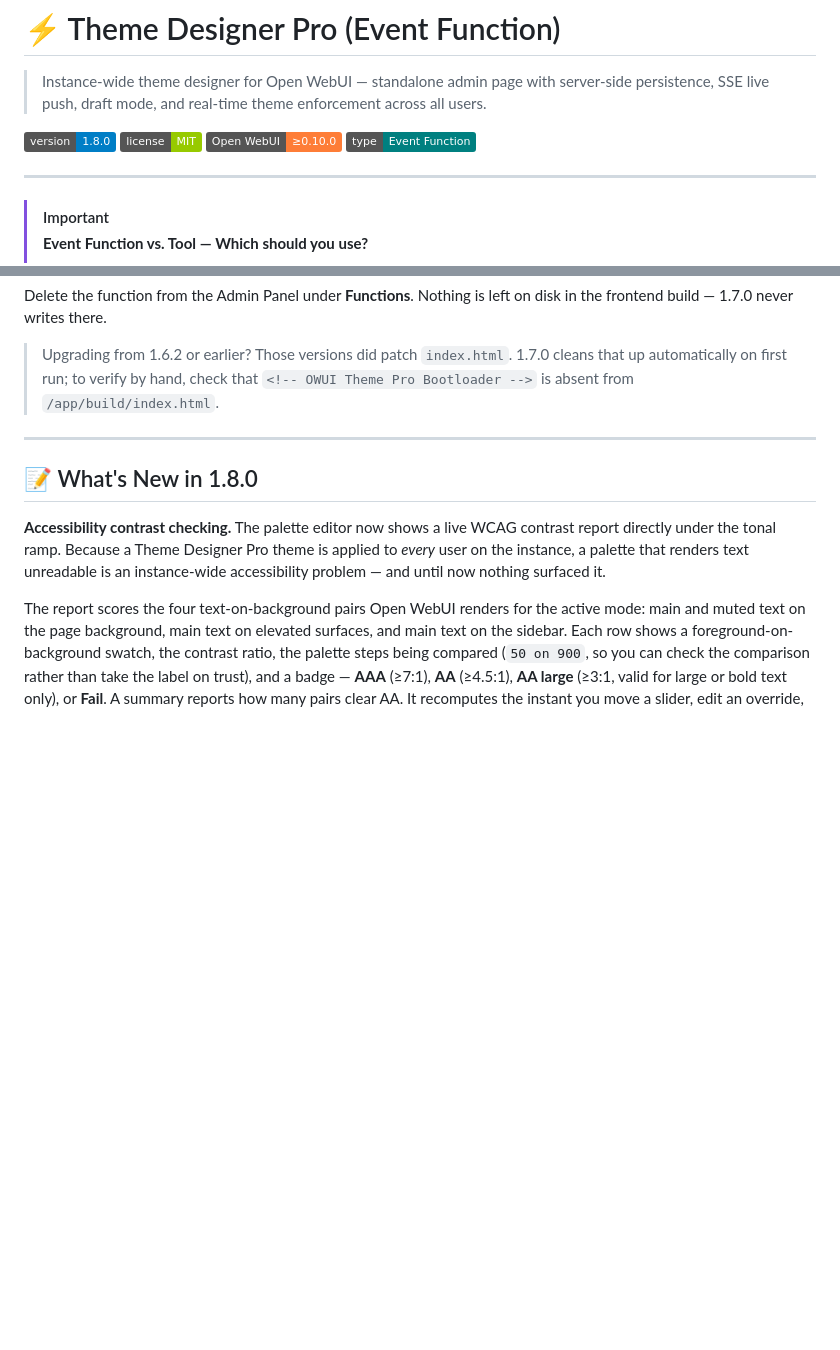
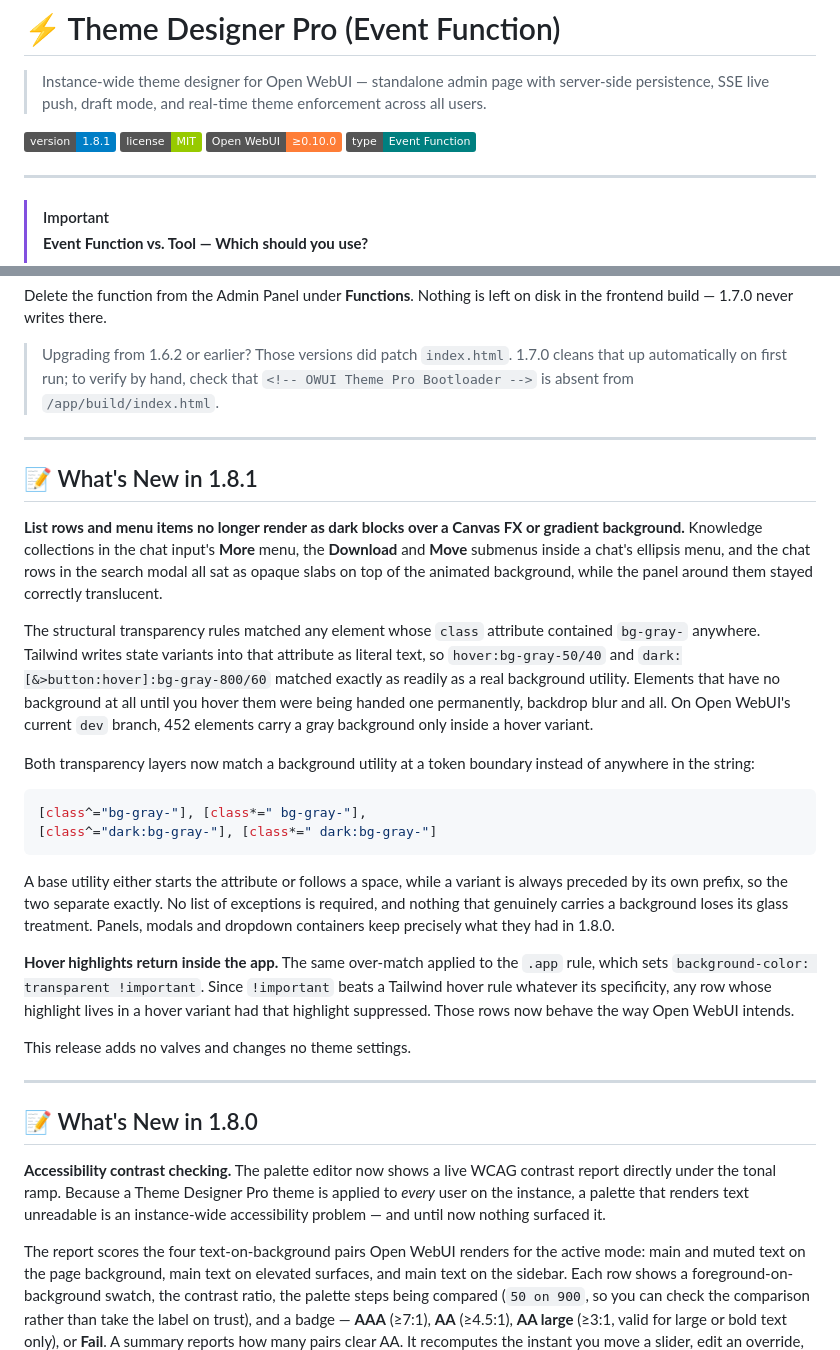
Before and after one commit to silentoplayz/theme-designer-pro-presets, a Markdown page: event-function/README.md, 2 parts joined by grey strips. GitHub-like rendering; badges without logos; blank space fills up the shorter version.

Commit message:
docs(event-function): document the 1.8.1 transparency fix
Version badge and a What's New section covering the token-boundary
change: which surfaces were rendering as dark blocks, why a substring
match on the class attribute caught Tailwind's hover variants, and the
hover highlights the .app rule had been suppressing with
background-color: transparent !important.

````diff
--- a/event-function/README.md
+++ b/event-function/README.md
@@ -2,7 +2,7 @@
 
 > Instance-wide theme designer for Open WebUI — standalone admin page with server-side persistence, SSE live push, draft mode, and real-time theme enforcement across all users.
 
-![Version](https://img.shields.io/badge/version-1.8.0-blue)
+![Version](https://img.shields.io/badge/version-1.8.1-blue)
 ![License](https://img.shields.io/badge/license-MIT-green)
 ![Open WebUI](https://img.shields.io/badge/Open_WebUI-≥0.10.0-orange)
 ![Type](https://img.shields.io/badge/type-Event_Function-teal)
@@ -484,6 +484,27 @@ Delete the function from the Admin Panel under **Functions**. Nothing is left on
 
 ---
 
+## 📝 What's New in 1.8.1
+
+**List rows and menu items no longer render as dark blocks over a Canvas FX or gradient background.** Knowledge collections in the chat input's **More** menu, the **Download** and **Move** submenus inside a chat's ellipsis menu, and the chat rows in the search modal all sat as opaque slabs on top of the animated background, while the panel around them stayed correctly translucent.
+
+The structural transparency rules matched any element whose `class` attribute contained `bg-gray-` anywhere. Tailwind writes state variants into that attribute as literal text, so `hover:bg-gray-50/40` and `dark:[&>button:hover]:bg-gray-800/60` matched exactly as readily as a real background utility. Elements that have no background at all until you hover them were being handed one permanently, backdrop blur and all. On Open WebUI's current `dev` branch, 452 elements carry a gray background only inside a hover variant.
+
+Both transparency layers now match a background utility at a token boundary instead of anywhere in the string:
+
+```css
+[class^="bg-gray-"], [class*=" bg-gray-"],
+[class^="dark:bg-gray-"], [class*=" dark:bg-gray-"]
+```
+
+A base utility either starts the attribute or follows a space, while a variant is always preceded by its own prefix, so the two separate exactly. No list of exceptions is required, and nothing that genuinely carries a background loses its glass treatment. Panels, modals and dropdown containers keep precisely what they had in 1.8.0.
+
+**Hover highlights return inside the app.** The same over-match applied to the `.app` rule, which sets `background-color: transparent !important`. Since `!important` beats a Tailwind hover rule whatever its specificity, any row whose highlight lives in a hover variant had that highlight suppressed. Those rows now behave the way Open WebUI intends.
+
+This release adds no valves and changes no theme settings.
+
+---
+
 ## 📝 What's New in 1.8.0
 
 **Accessibility contrast checking.** The palette editor now shows a live WCAG contrast report directly under the tonal ramp. Because a Theme Designer Pro theme is applied to *every* user on the instance, a palette that renders text unreadable is an instance-wide accessibility problem — and until now nothing surfaced it.
````
